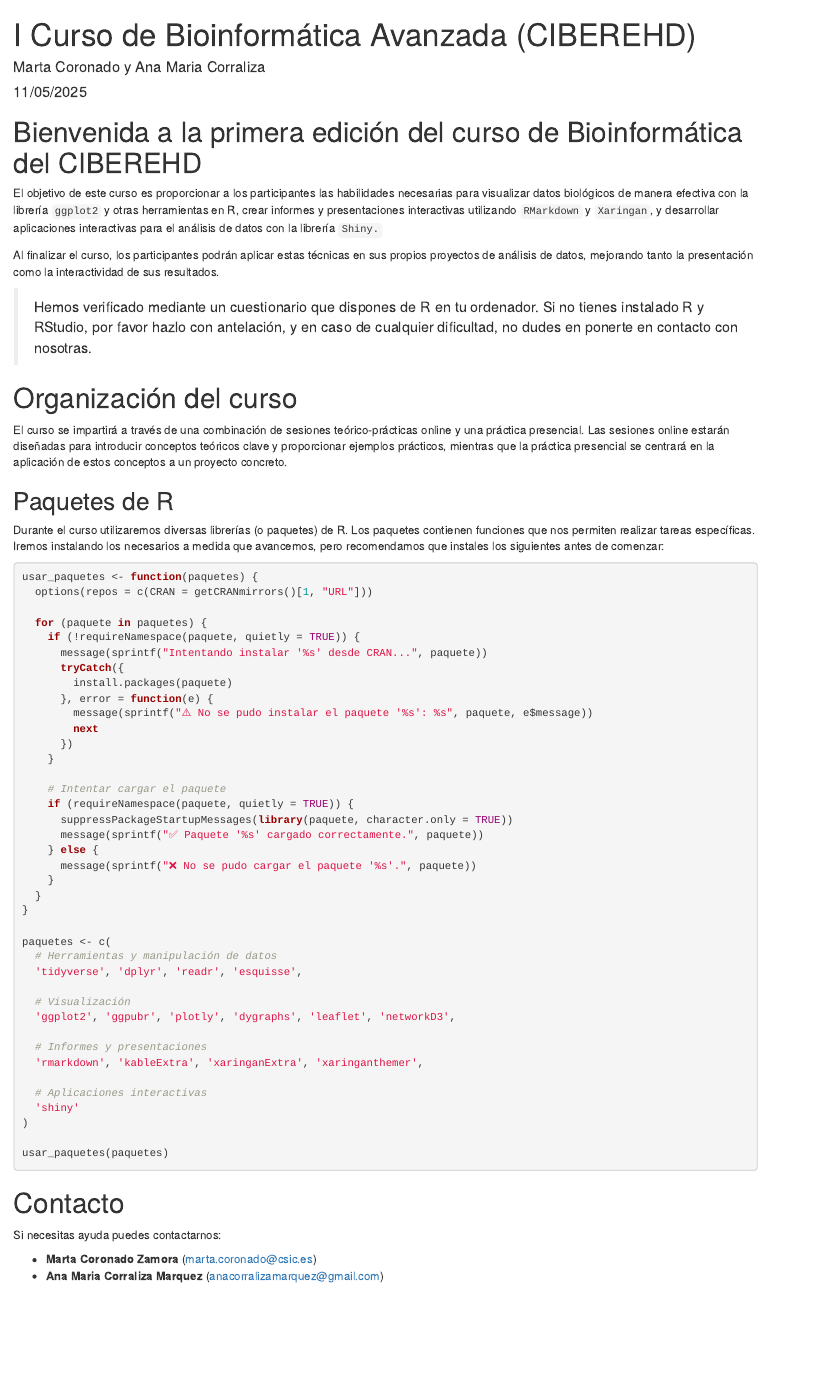
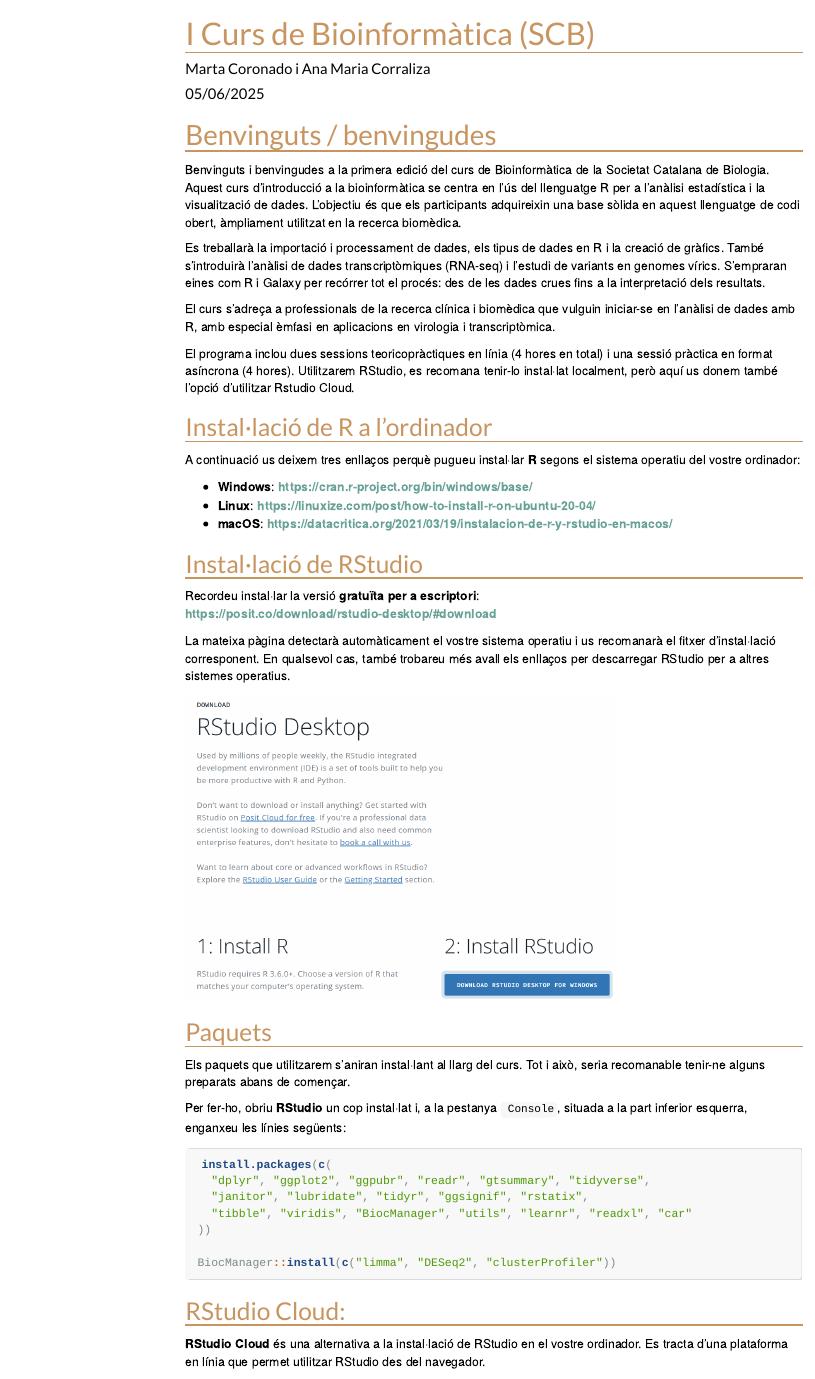
Before and after one commit to corraliza/bienvenida_al_curso, an R Markdown document (index.Rmd): the page in a window 1100 px wide, from its top. Rendered offline with R 4.5, knitr and Pandoc, with nearby package versions; menus at the side of the page are left out.

Commit message:
actualització 2025

````diff
--- a/index.Rmd
+++ b/index.Rmd
@@ -1,10 +1,5 @@
 ---
-title: I Curso de Bioinformática Avanzada (CIBEREHD)
-author: Marta Coronado y Ana Maria Corraliza
-date: 11/05/2025
+title: "I Curs de Bioinformàtica (SCB)"
+author: "Marta Coronado i Ana Maria Corraliza"
+date: 05/06/2025
 output:
-  prettydoc::html_pretty:
-    theme: architect
-    highlight: github
-    embed-resources: true
-    standalone: true
@@ -16,65 +20,50 @@
 ```
 
-# Bienvenida a la primera edición del curso de Bioinformática del CIBEREHD
+# Benvinguts / benvingudes
 
-El objetivo de este curso es proporcionar a los participantes las habilidades necesarias para visualizar datos biológicos de manera efectiva con la librería `ggplot2` y otras herramientas en R, crear informes y presentaciones interactivas utilizando `RMarkdown` y `Xaringan`, y desarrollar aplicaciones interactivas para el análisis de datos con la librería `Shiny.`
+Benvinguts i benvingudes a la primera edició del curs de Bioinformàtica de la Societat Catalana de Biologia. Aquest curs d’introducció a la bioinformàtica se centra en l’ús del llenguatge R per a l’anàlisi estadística i la visualització de dades. L’objectiu és que els participants adquireixin una base sòlida en aquest llenguatge de codi obert, àmpliament utilitzat en la recerca biomèdica.
 
-Al finalizar el curso, los participantes podrán aplicar estas técnicas en sus propios proyectos de análisis de datos, mejorando tanto la presentación como la interactividad de sus resultados.
+Es treballarà la importació i processament de dades, els tipus de dades en R i la creació de gràfics. També s’introduirà l’anàlisi de dades transcriptòmiques (RNA-seq) i l’estudi de variants en genomes vírics. S’empraran eines com R i Galaxy per recórrer tot el procés: des de les dades crues fins a la interpretació dels resultats.
 
-> Hemos verificado mediante un cuestionario que dispones de R en tu ordenador. Si no tienes instalado R y RStudio, por favor hazlo con antelación, y en caso de cualquier dificultad, no dudes en ponerte en contacto con nosotras.
+El curs s’adreça a professionals de la recerca clínica i biomèdica que vulguin iniciar-se en l’anàlisi de dades amb R, amb especial èmfasi en aplicacions en virologia i transcriptòmica.
 
-# Organización del curso
+El programa inclou dues sessions teoricopràctiques en línia (4 hores en total) i una sessió pràctica en format asíncrona (4 hores). Utilitzarem RStudio, es recomana tenir-lo instal·lat localment, però aquí us donem també l'opció d'utilitzar Rstudio Cloud.
 
-El curso se impartirá a través de una combinación de sesiones teórico-prácticas online y una práctica presencial. Las sesiones online estarán diseñadas para introducir conceptos teóricos clave y proporcionar ejemplos prácticos, mientras que la práctica presencial se centrará en la aplicación de estos conceptos a un proyecto concreto.
+## Instal·lació de R a l'ordinador
 
-## Paquetes de R
-Durante el curso utilizaremos diversas librerías (o paquetes) de R. Los paquetes contienen funciones que nos permiten realizar tareas específicas. Iremos instalando los necesarios a medida que avancemos, pero recomendamos que instales los siguientes antes de comenzar:
+A continuació us deixem tres enllaços perquè pugueu instal·lar **R** segons el sistema operatiu del vostre ordinador:
+
+- **Windows**: [https://cran.r-project.org/bin/windows/base/](https://cran.r-project.org/bin/windows/base/)
+- **Linux**: [https://linuxize.com/post/how-to-install-r-on-ubuntu-20-04/](https://linuxize.com/post/how-to-install-r-on-ubuntu-20-04/)
+- **macOS**: [https://datacritica.org/2021/03/19/instalacion-de-r-y-rstudio-en-macos/](https://datacritica.org/2021/03/19/instalacion-de-r-y-rstudio-en-macos/)
+
+## Instal·lació de RStudio
+
+Recordeu instal·lar la versió **gratuïta per a escriptori**:
+[https://posit.co/download/rstudio-desktop/#download](https://posit.co/download/rstudio-desktop/#download)
+
+La mateixa pàgina detectarà automàticament el vostre sistema operatiu i us recomanarà el fitxer d’instal·lació corresponent. En qualsevol cas, també trobareu més avall els enllaços per descarregar RStudio per a altres sistemes operatius.
+
+\center ![](rstudio_desk.png){width="70%" height="70%"}
+\raggedright
+
+##  Paquets
+
+Els paquets que utilitzarem s’aniran instal·lant al llarg del curs. Tot i això, seria recomanable tenir-ne alguns preparats abans de començar.
+
+Per fer-ho, obriu **RStudio** un cop instal·lat i, a la pestanya `Console`, situada a la part inferior esquerra, enganxeu les línies següents:
 
 ```{r, eval = F}
-usar_paquetes <- function(paquetes) {
-  options(repos = c(CRAN = getCRANmirrors()[1, "URL"]))
+install.packages(c(
+  "dplyr", "ggplot2", "ggpubr", "readr", "gtsummary", "tidyverse",
+  "janitor", "lubridate", "tidyr", "ggsignif", "rstatix",
+  "tibble", "viridis", "BiocManager", "utils", "learnr", "readxl", "car"
+))
 
-  for (paquete in paquetes) {
-    if (!requireNamespace(paquete, quietly = TRUE)) {
-      message(sprintf("Intentando instalar '%s' desde CRAN...", paquete))
-      tryCatch({
-        install.packages(paquete)
-      }, error = function(e) {
-        message(sprintf("⚠️ No se pudo instalar el paquete '%s': %s", paquete, e$message))
-        next
-      })
-    }
-
-    # Intentar cargar el paquete
-    if (requireNamespace(paquete, quietly = TRUE)) {
-      suppressPackageStartupMessages(library(paquete, character.only = TRUE))
-      message(sprintf("✅ Paquete '%s' cargado correctamente.", paquete))
-    } else {
-      message(sprintf("❌ No se pudo cargar el paquete '%s'.", paquete))
-    }
-  }
-}
-
-paquetes <- c(
-  # Herramientas y manipulación de datos
-  'tidyverse', 'dplyr', 'readr', 'esquisse',
-
-  # Visualización
-  'ggplot2', 'ggpubr', 'plotly', 'dygraphs', 'leaflet', 'networkD3',
-
-  # Informes y presentaciones
-  'rmarkdown', 'kableExtra', 'xaringanExtra', 'xaringanthemer',
-
-  # Aplicaciones interactivas
-  'shiny'
-)
-
-usar_paquetes(paquetes)
+BiocManager::install(c("limma", "DESeq2", "clusterProfiler"))
 ```
 
+## RStudio Cloud:
 
-# Contacto
-Si necesitas ayuda puedes contactarnos:
+**RStudio Cloud** és una alternativa a la instal·lació de RStudio en el vostre ordinador. Es tracta d'una plataforma en línia que permet utilitzar RStudio des del navegador.
 
-* **Marta Coronado Zamora** (<marta.coronado@csic.es>)
-* **Ana Maria Corraliza Marquez** (<anacorralizamarquez@gmail.com>)
````
Also changed, not shown: styles.css (added, +67 -0 lines), README.md, clo.png (added), index.html, rstudio_desk.png (added), index.Rmd (20 more changed lines).
